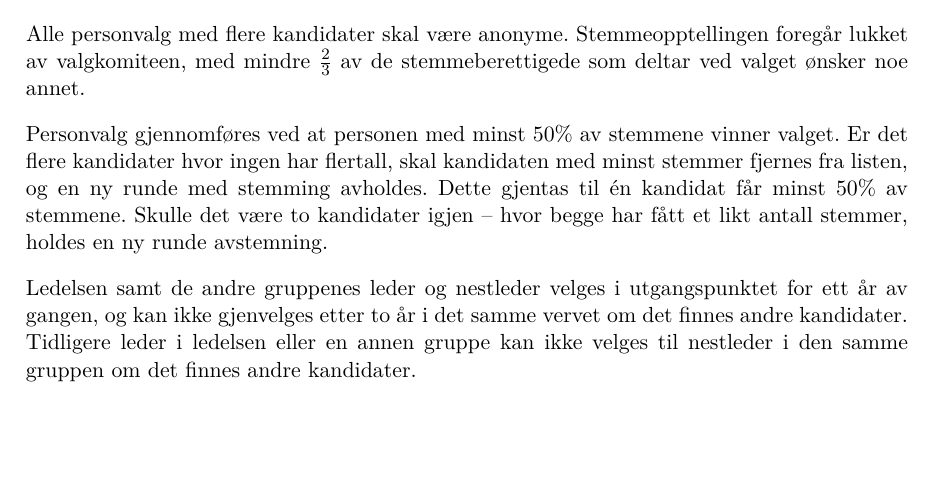
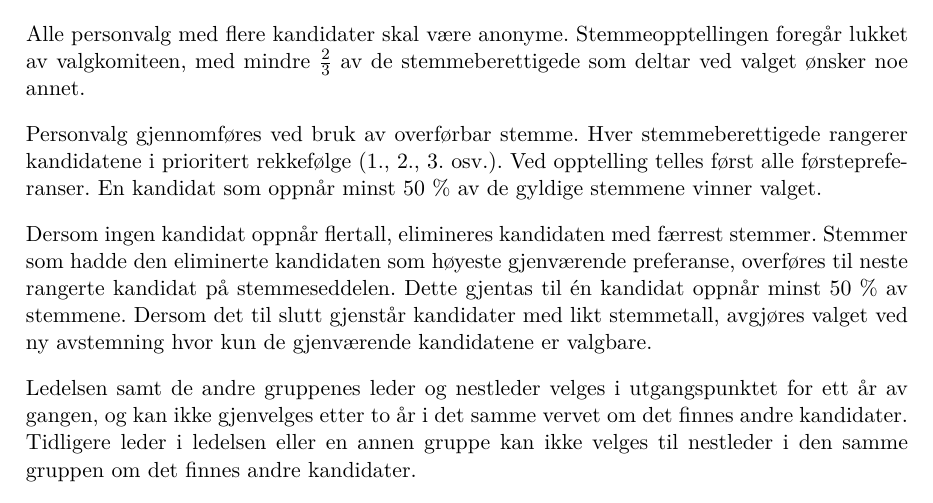
Before and after one commit to hackerspace-ntnu/statutter, a LaTeX document (main.tex, which reads innhold.tex): part of page 7 of 7, cut so that both start at the same text, the shorter picture padded with empty space. Compiled offline with pdfLaTeX.

Commit message:
change voting method to Single Transferrable Vote

```diff
--- a/innhold.tex
+++ b/innhold.tex
@@ -150,10 +150,15 @@ Innkallingen sendes da ut minst to uker i forkant sammen med saksliste.
 Alle personvalg med flere kandidater skal være anonyme.
 Stemmeopptellingen foregår lukket av valgkomiteen, med mindre $\frac{2}{3}$ av de stemmeberettigede som deltar ved valget ønsker noe annet.
 
-Personvalg gjennomføres ved at personen med minst 50\% av stemmene vinner valget.
-Er det flere kandidater hvor ingen har flertall, skal kandidaten med minst stemmer fjernes fra listen, og en ny runde med stemming avholdes.
-Dette gjentas til én kandidat får minst 50\% av stemmene.
-Skulle det være to kandidater igjen -- hvor begge har fått et likt antall stemmer, holdes en ny runde avstemning.
+Personvalg gjennomføres ved bruk av overførbar stemme.
+Hver stemmeberettigede rangerer kandidatene i prioritert rekkefølge (1., 2., 3. osv.).
+Ved opptelling telles først alle førstepreferanser.
+En kandidat som oppnår minst 50 \% av de gyldige stemmene vinner valget.
+
+Dersom ingen kandidat oppnår flertall, elimineres kandidaten med færrest stemmer.
+Stemmer som hadde den eliminerte kandidaten som høyeste gjenværende preferanse, overføres til neste rangerte kandidat på stemmeseddelen.
+Dette gjentas til én kandidat oppnår minst 50 \% av stemmene.
+Dersom det til slutt gjenstår kandidater med likt stemmetall, avgjøres valget ved ny avstemning hvor kun de gjenværende kandidatene er valgbare.
 
 Ledelsen samt de andre gruppenes leder og nestleder velges i utgangspunktet for ett år av gangen, og kan ikke gjenvelges etter to år i det samme vervet om det finnes andre kandidater.
 Tidligere leder i ledelsen eller en annen gruppe kan ikke velges til nestleder i den samme gruppen om det finnes andre kandidater.
```
Also changed, not shown: main.pdf.
